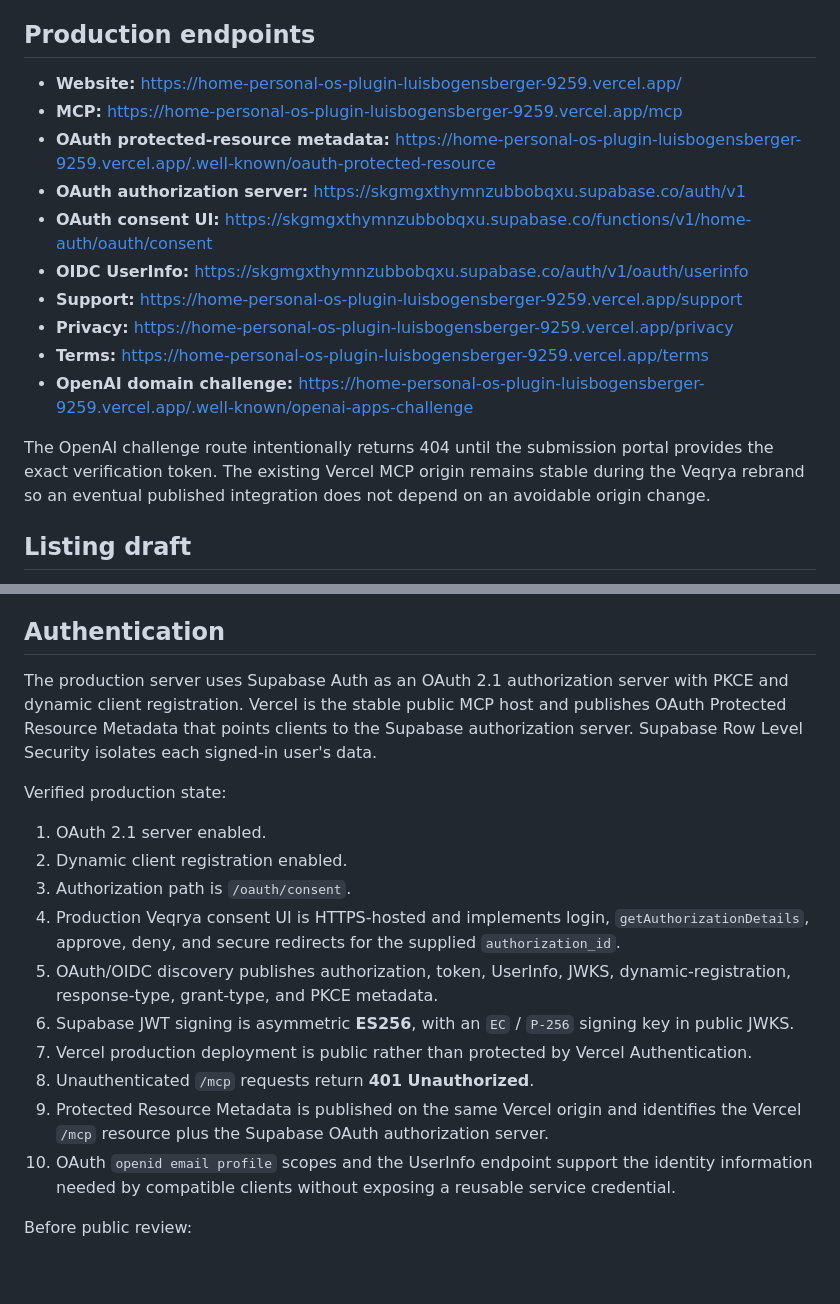
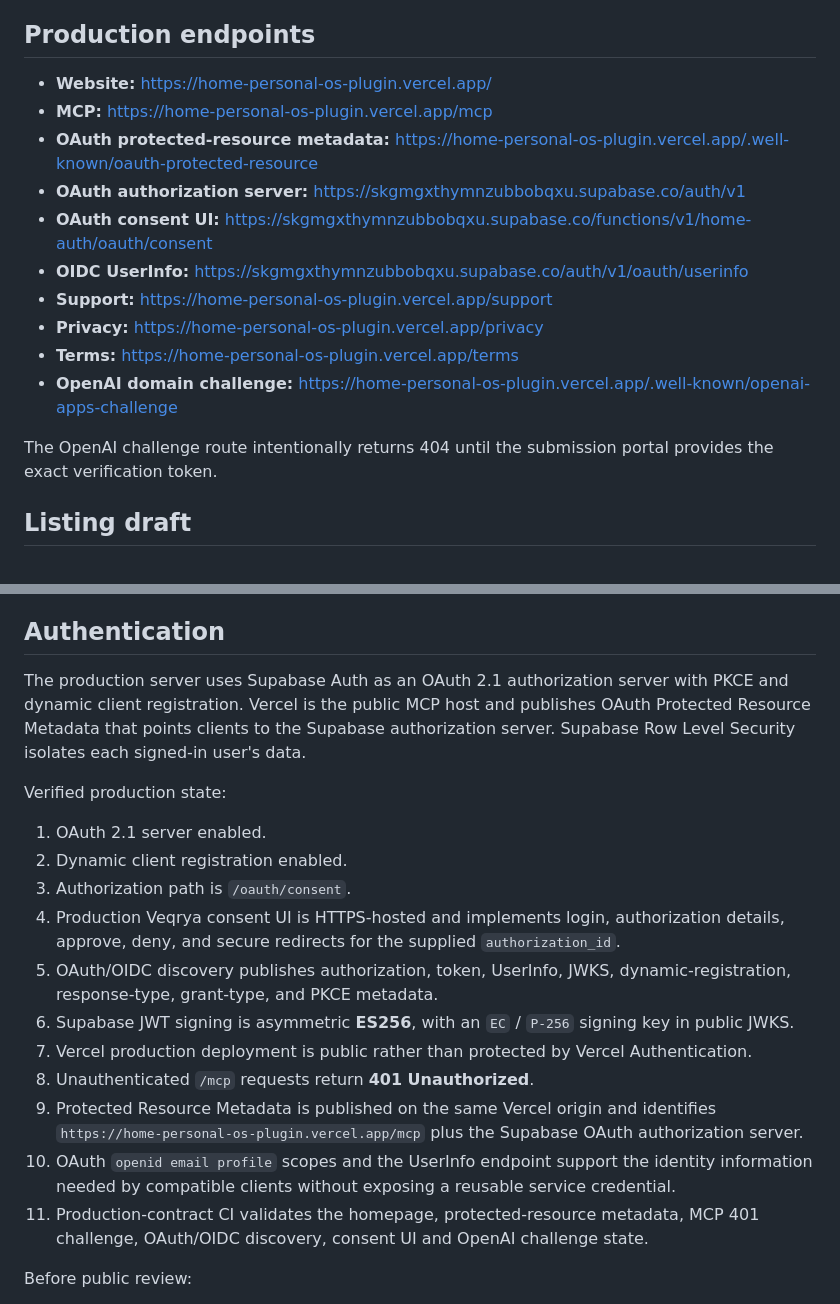
Before and after one commit to luisbogensberger-glitch/HOME-Android, a Markdown page: plugin/home/SUBMISSION.md, 2 parts joined by grey strips. GitHub-like rendering; blank space fills up the shorter version.

Commit message:
Update Veqrya submission endpoints and production checks

```diff
--- a/plugin/home/SUBMISSION.md
+++ b/plugin/home/SUBMISSION.md
@@ -8,18 +8,18 @@ This public integration is intentionally narrower than the standalone Veqrya mob
 
 ## Production endpoints
 
-- **Website:** https://home-personal-os-plugin-luisbogensberger-9259.vercel.app/
-- **MCP:** https://home-personal-os-plugin-luisbogensberger-9259.vercel.app/mcp
-- **OAuth protected-resource metadata:** https://home-personal-os-plugin-luisbogensberger-9259.vercel.app/.well-known/oauth-protected-resource
+- **Website:** https://home-personal-os-plugin.vercel.app/
+- **MCP:** https://home-personal-os-plugin.vercel.app/mcp
+- **OAuth protected-resource metadata:** https://home-personal-os-plugin.vercel.app/.well-known/oauth-protected-resource
 - **OAuth authorization server:** https://skgmgxthymnzubbobqxu.supabase.co/auth/v1
 - **OAuth consent UI:** https://skgmgxthymnzubbobqxu.supabase.co/functions/v1/home-auth/oauth/consent
 - **OIDC UserInfo:** https://skgmgxthymnzubbobqxu.supabase.co/auth/v1/oauth/userinfo
-- **Support:** https://home-personal-os-plugin-luisbogensberger-9259.vercel.app/support
-- **Privacy:** https://home-personal-os-plugin-luisbogensberger-9259.vercel.app/privacy
-- **Terms:** https://home-personal-os-plugin-luisbogensberger-9259.vercel.app/terms
-- **OpenAI domain challenge:** https://home-personal-os-plugin-luisbogensberger-9259.vercel.app/.well-known/openai-apps-challenge
+- **Support:** https://home-personal-os-plugin.vercel.app/support
+- **Privacy:** https://home-personal-os-plugin.vercel.app/privacy
+- **Terms:** https://home-personal-os-plugin.vercel.app/terms
+- **OpenAI domain challenge:** https://home-personal-os-plugin.vercel.app/.well-known/openai-apps-challenge
 
-The OpenAI challenge route intentionally returns 404 until the submission portal provides the exact verification token. The existing Vercel MCP origin remains stable during the Veqrya rebrand so an eventual published integration does not depend on an avoidable origin change.
+The OpenAI challenge route intentionally returns 404 until the submission portal provides the exact verification token.
 
 ## Listing draft
 
@@ -63,20 +63,21 @@ Exactly three negative cases for the submission portal:
 
 ## Authentication
 
-The production server uses Supabase Auth as an OAuth 2.1 authorization server with PKCE and dynamic client registration. Vercel is the stable public MCP host and publishes OAuth Protected Resource Metadata that points clients to the Supabase authorization server. Supabase Row Level Security isolates each signed-in user's data.
+The production server uses Supabase Auth as an OAuth 2.1 authorization server with PKCE and dynamic client registration. Vercel is the public MCP host and publishes OAuth Protected Resource Metadata that points clients to the Supabase authorization server. Supabase Row Level Security isolates each signed-in user's data.
 
 Verified production state:
 
 1. OAuth 2.1 server enabled.
 2. Dynamic client registration enabled.
 3. Authorization path is `/oauth/consent`.
-4. Production Veqrya consent UI is HTTPS-hosted and implements login, `getAuthorizationDetails`, approve, deny, and secure redirects for the supplied `authorization_id`.
+4. Production Veqrya consent UI is HTTPS-hosted and implements login, authorization details, approve, deny, and secure redirects for the supplied `authorization_id`.
 5. OAuth/OIDC discovery publishes authorization, token, UserInfo, JWKS, dynamic-registration, response-type, grant-type, and PKCE metadata.
 6. Supabase JWT signing is asymmetric **ES256**, with an `EC` / `P-256` signing key in public JWKS.
 7. Vercel production deployment is public rather than protected by Vercel Authentication.
 8. Unauthenticated `/mcp` requests return **401 Unauthorized**.
-9. Protected Resource Metadata is published on the same Vercel origin and identifies the Vercel `/mcp` resource plus the Supabase OAuth authorization server.
+9. Protected Resource Metadata is published on the same Vercel origin and identifies `https://home-personal-os-plugin.vercel.app/mcp` plus the Supabase OAuth authorization server.
 10. OAuth `openid email profile` scopes and the UserInfo endpoint support the identity information needed by compatible clients without exposing a reusable service credential.
+11. Production-contract CI validates the homepage, protected-resource metadata, MCP 401 challenge, OAuth/OIDC discovery, consent UI and OpenAI challenge state.
 
 Before public review:
 
```
